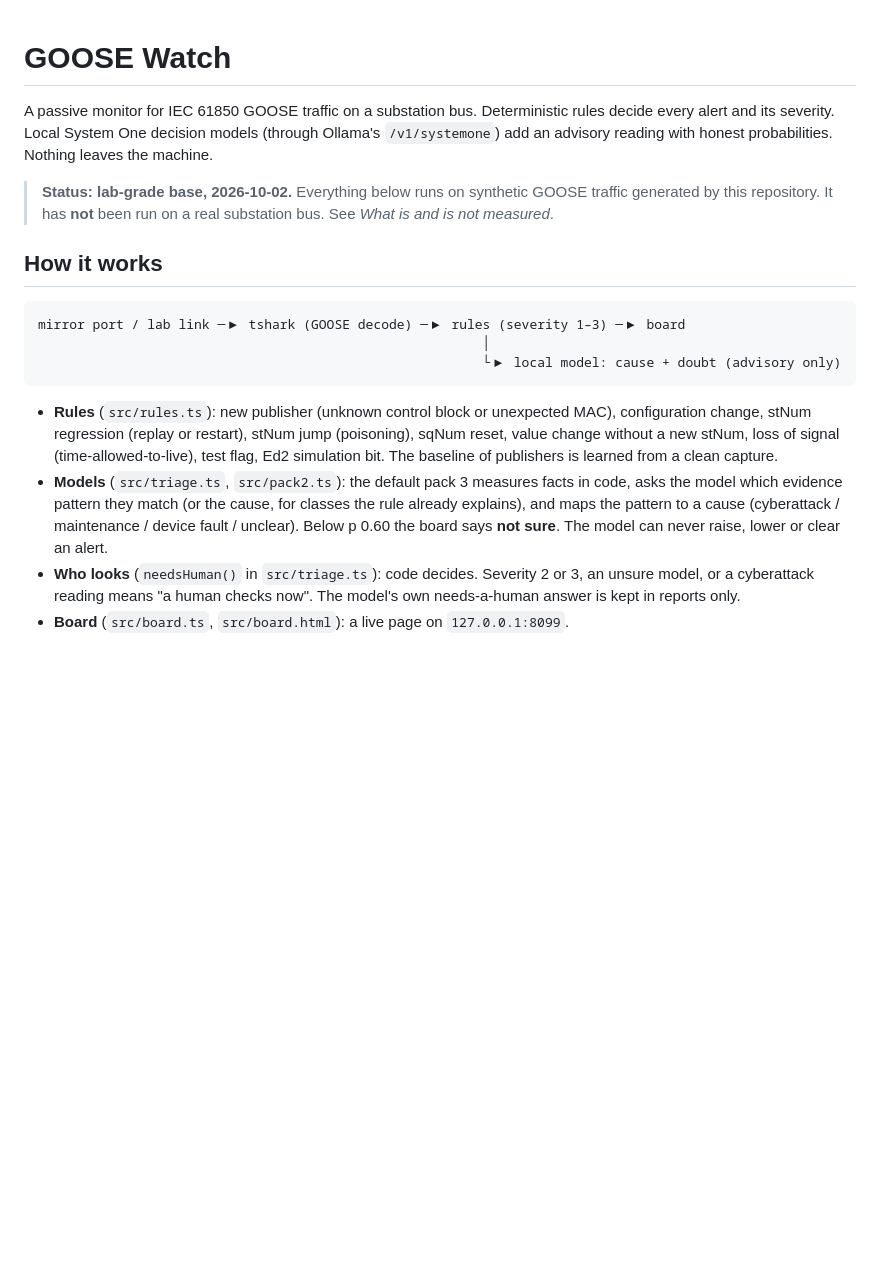
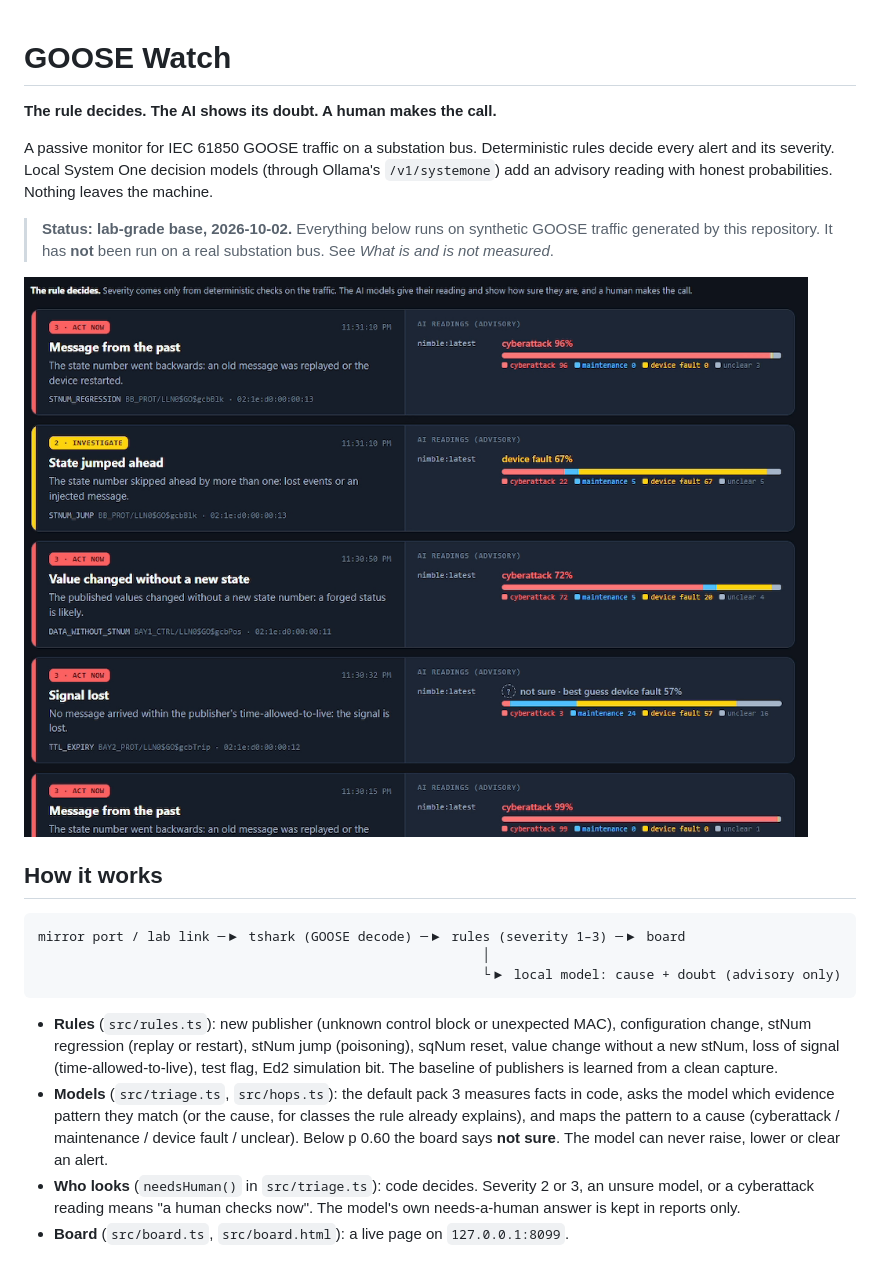
Before and after one commit to Matos182/goose-watch, a Markdown page: README.md, the part around one of its changes. GitHub-like rendering; pictures changed too: docs/board.png (added); blank space fills up the shorter version.

Commit message:
Public-ready tree: hops.ts rename, CLAIMS/SECURITY/CI, README layout and board image, scoped tsconfigs

````diff
--- a/README.md
+++ b/README.md
@@ -1,8 +1,12 @@
 # GOOSE Watch
+
+**The rule decides. The AI shows its doubt. A human makes the call.**
 
 A passive monitor for IEC 61850 GOOSE traffic on a substation bus. Deterministic rules decide every alert and its severity. Local System One decision models (through Ollama's `/v1/systemone`) add an advisory reading with honest probabilities. Nothing leaves the machine.
 
 > **Status: lab-grade base, 2026-10-02.** Everything below runs on synthetic GOOSE traffic generated by this repository. It has **not** been run on a real substation bus. See *What is and is not measured*.
+
+![The board: each alert carries the rule that fired, its severity, and the local model’s reading with its probabilities. The stNum jump reads “device fault 67%”: the model is wrong, the rule still raises it, and a human checks.](docs/board.png)
 
 ## How it works
 
@@ -13,7 +17,7 @@ mirror port / lab link ─▶ tshark (GOOSE decode) ─▶ rules (severity 1–3
 ```
 
 - **Rules** (`src/rules.ts`): new publisher (unknown control block or unexpected MAC), configuration change, stNum regression (replay or restart), stNum jump (poisoning), sqNum reset, value change without a new stNum, loss of signal (time-allowed-to-live), test flag, Ed2 simulation bit. The baseline of publishers is learned from a clean capture.
-- **Models** (`src/triage.ts`, `src/pack2.ts`): the default pack 3 measures facts in code, asks the model which evidence pattern they match (or the cause, for classes the rule already explains), and maps the pattern to a cause (cyberattack / maintenance / device fault / unclear). Below p 0.60 the board says **not sure**. The model can never raise, lower or clear an alert.
+- **Models** (`src/triage.ts`, `src/hops.ts`): the default pack 3 measures facts in code, asks the model which evidence pattern they match (or the cause, for classes the rule already explains), and maps the pattern to a cause (cyberattack / maintenance / device fault / unclear). Below p 0.60 the board says **not sure**. The model can never raise, lower or clear an alert.
 - **Who looks** (`needsHuman()` in `src/triage.ts`): code decides. Severity 2 or 3, an unsure model, or a cyberattack reading means "a human checks now". The model's own needs-a-human answer is kept in reports only.
 - **Board** (`src/board.ts`, `src/board.html`): a live page on `127.0.0.1:8099`.
 
````
Also changed, not shown: other parts of README.md (+20 -1 lines), SECURITY.md (added, +22 -0 lines), docs/CLAIMS.md (added, +57 -0 lines), docs/EVAL.md (+3 -3 lines), reports/README.md (added, +16 -0 lines), 7 other files.
